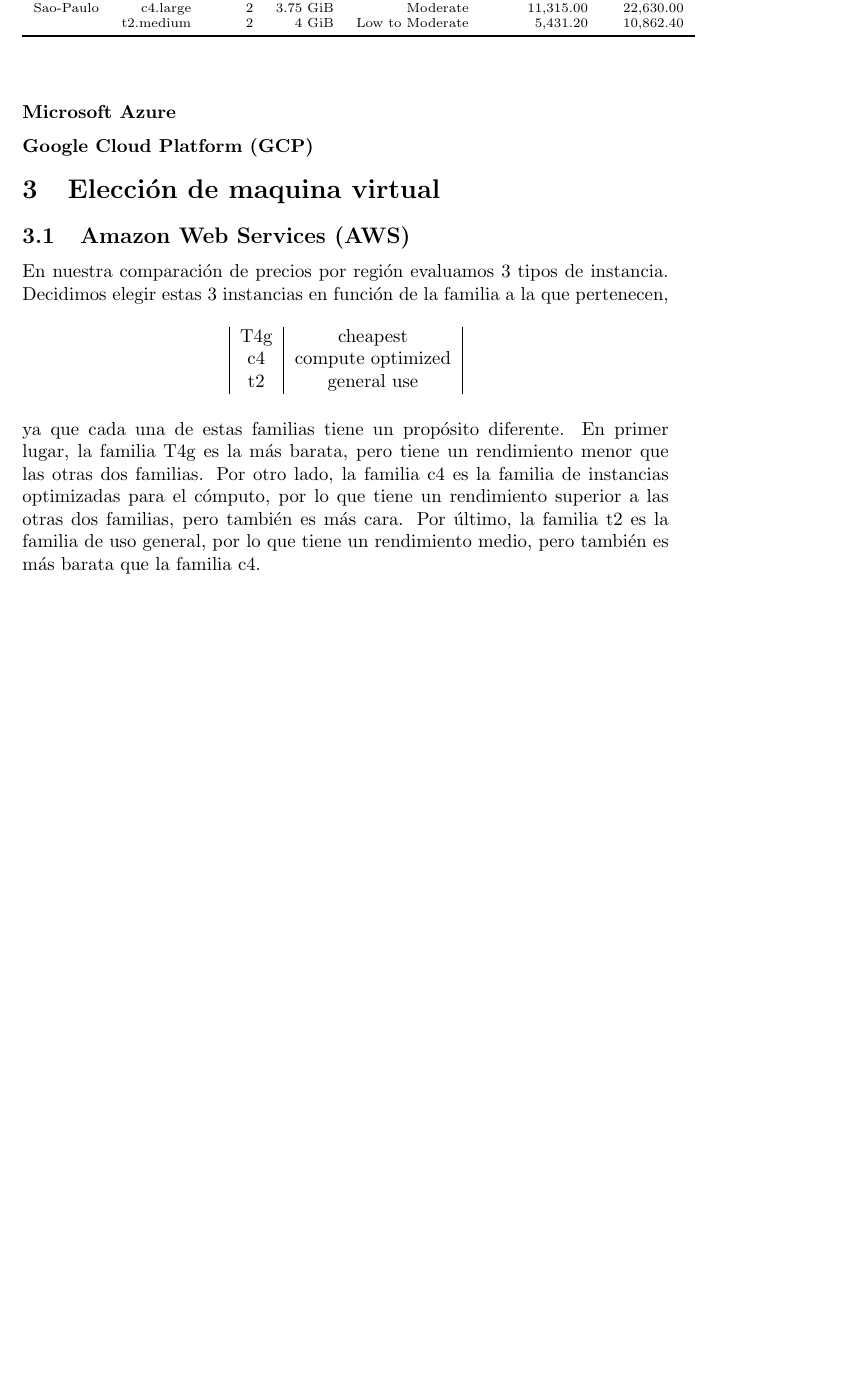
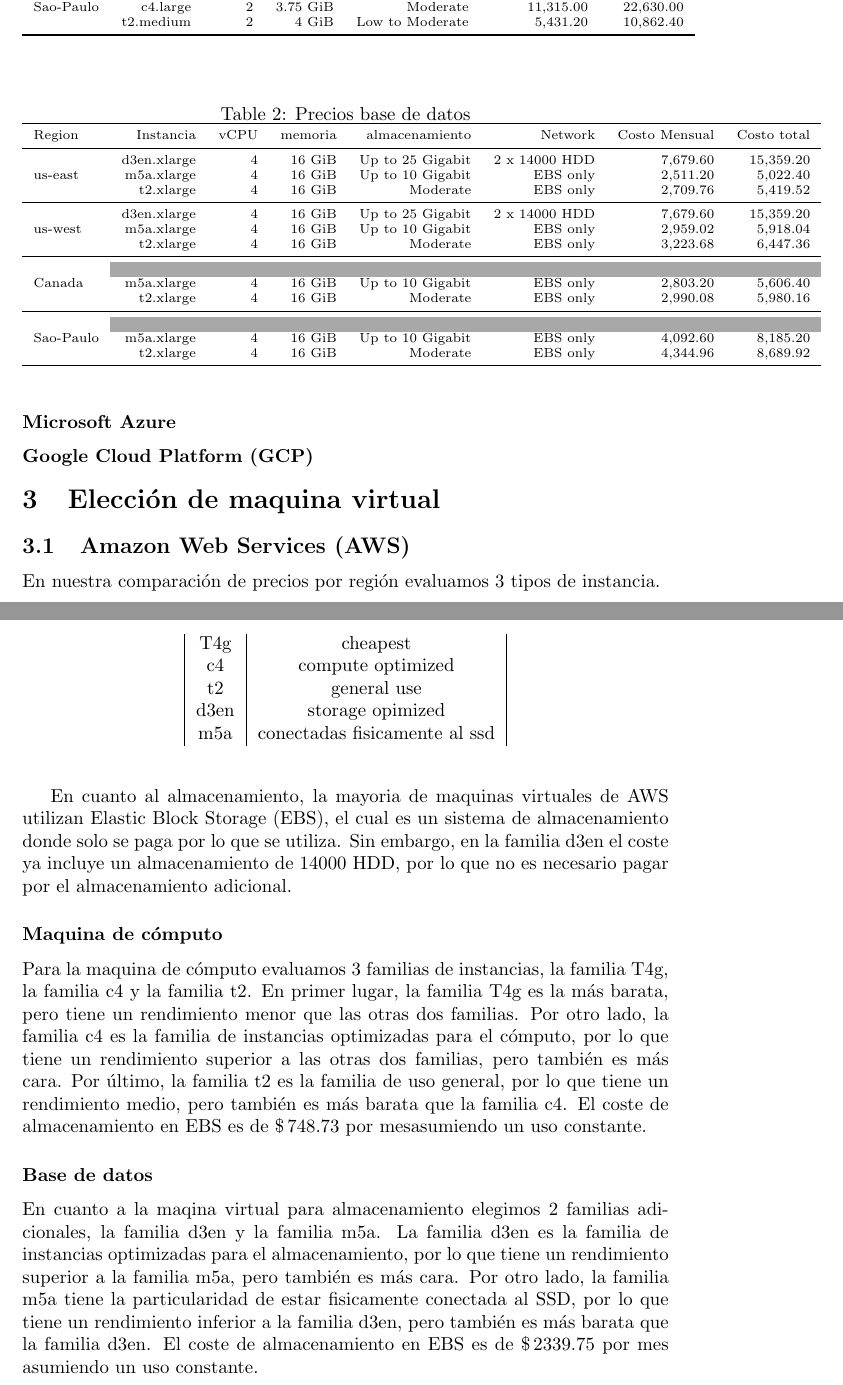
Before and after one commit to Enriquefft/Investigaci-n_cloud_2023_1, a LaTeX document (parte2.tex): part of page 3 of 4 before the commit and two parts of pages 3 and 4 of 5 after it, the two joined at a grey line, cut so that both start at the same text, the shorter picture padded with empty space. Compiled offline with pdfLaTeX.

Commit message:
finished AWS for part2

```diff
--- a/parte2.tex
+++ b/parte2.tex
@@ -1,13 +1,16 @@
 \documentclass{article}
 
+\usepackage{siunitx}
 \usepackage{authblk}
 \usepackage{biblatex}
 \usepackage{booktabs, multirow} % for borders and merged ranges
 % \usepackage{soul}% for underlines
-% \usepackage[table]{xcolor} % for cell colors
+\usepackage[table]{xcolor} % for cell colors
 % \usepackage{changepage,threeparttable} % for wide tables
+\addbibresource{bibliography.bib}
 
-\addbibresource{bibliography.bib}
+\newcommand{\usd}[1]{\SI{#1}[\$\ensuremath{\,}]{}}
+
 
 \title{Evaluación de costos de maquinas virtuales}
 
@@ -108,6 +111,30 @@
   \end{tabular}
 \end{table}
 
+\begin{table}[!htp]\centering
+\caption{Precios base de datos}\label{tab: }
+\scriptsize
+\begin{tabular}{lrrrrrrrr}\toprule
+Region &Instancia &vCPU &memoria &almacenamiento &Network &Costo Mensual &Costo total \\\midrule
+\multirow{3}{*}{us-east} &d3en.xlarge &4 &16 GiB &Up to 25 Gigabit &2 x 14000 HDD &7,679.60 &15,359.20 \\
+&m5a.xlarge &4 &16 GiB &Up to 10 Gigabit &EBS only &2,511.20 &5,022.40 \\
+&t2.xlarge &4 &16 GiB &Moderate &EBS only &2,709.76 &5,419.52 \\
+  \midrule
+\multirow{3}{*}{us-west} &d3en.xlarge &4 &16 GiB &Up to 25 Gigabit &2 x 14000 HDD &7,679.60 &15,359.20 \\
+&m5a.xlarge &4 &16 GiB &Up to 10 Gigabit &EBS only &2,959.02 &5,918.04 \\
+&t2.xlarge &4 &16 GiB &Moderate &EBS only &3,223.68 &6,447.36 \\
+  \midrule
+\multirow{3}{*}{Canada} &\cellcolor[HTML]{A8A8A8} &\cellcolor[HTML]{A8A8A8} &\cellcolor[HTML]{A8A8A8} &\cellcolor[HTML]{A8A8A8} &\cellcolor[HTML]{A8A8A8} &\cellcolor[HTML]{A8A8A8} &\cellcolor[HTML]{A8A8A8} \\
+&m5a.xlarge &4 &16 GiB &Up to 10 Gigabit &EBS only &2,803.20 &5,606.40 \\
+&t2.xlarge &4 &16 GiB &Moderate &EBS only &2,990.08 &5,980.16 \\
+  \midrule
+\multirow{3}{*}{Sao-Paulo} &\cellcolor[HTML]{A8A8A8} &\cellcolor[HTML]{A8A8A8} &\cellcolor[HTML]{A8A8A8} &\cellcolor[HTML]{A8A8A8} &\cellcolor[HTML]{A8A8A8} &\cellcolor[HTML]{A8A8A8} &\cellcolor[HTML]{A8A8A8} \\
+&m5a.xlarge &4 &16 GiB &Up to 10 Gigabit &EBS only &4,092.60 &8,185.20 \\
+&t2.xlarge &4 &16 GiB &Moderate &EBS only &4,344.96 &8,689.92 \\
+\bottomrule
+\end{tabular}
+\end{table}
+
 
   \subsubsection*{Microsoft Azure}
   \subsubsection*{Google Cloud Platform (GCP)}
@@ -118,15 +145,25 @@
     En nuestra comparación de precios por región evaluamos 3 tipos de instancia.
       \begin{table}[!htp]\centering
         \begin{tabular}{|c|c|c|}
-
           T4g	& cheapest          \\
           c4	& compute optimized \\
           t2	& general use       \\
-
+          d3en & storage opimized \\
+          m5a	& conectadas fisicamente al ssd \\
         \end{tabular}
       \end{table}
-    Decidimos elegir estas 3 instancias en función de la familia a la que pertenecen, ya que cada una de estas familias tiene un propósito diferente.
-    En primer lugar, la familia T4g es la más barata, pero tiene un rendimiento menor que las otras dos familias. Por otro lado, la familia c4 es la familia de instancias optimizadas para el cómputo, por lo que tiene un rendimiento superior a las otras dos familias, pero también es más cara. Por último, la familia t2 es la familia de uso general, por lo que tiene un rendimiento medio, pero también es más barata que la familia c4.
+
+      En cuanto al almacenamiento, la mayoria de maquinas virtuales de AWS utilizan Elastic Block Storage (EBS), el cual es un sistema de almacenamiento donde solo se paga por lo que se utiliza. Sin embargo, en la familia d3en el coste ya incluye un almacenamiento de 14000 HDD, por lo que no es necesario pagar por el almacenamiento adicional.
+
+      \subsubsection*{Maquina de cómputo}
+
+      Para la maquina de cómputo evaluamos 3 familias de instancias, la familia T4g, la familia c4 y la familia t2. En primer lugar, la familia T4g es la más barata, pero tiene un rendimiento menor que las otras dos familias. Por otro lado, la familia c4 es la familia de instancias optimizadas para el cómputo, por lo que tiene un rendimiento superior a las otras dos familias, pero también es más cara. Por último, la familia t2 es la familia de uso general, por lo que tiene un rendimiento medio, pero también es más barata que la familia c4.
+      El coste de almacenamiento en EBS es de \usd{748.73}  por mesasumiendo un uso constante.
+      \subsubsection*{Base de datos}
+
+    En cuanto a la maqina virtual para almacenamiento elegimos 2 familias adicionales, la familia d3en y la familia m5a. La familia d3en es la familia de instancias optimizadas para el almacenamiento, por lo que tiene un rendimiento superior a la familia m5a, pero también es más cara. Por otro lado, la familia m5a tiene la particularidad de estar fisicamente conectada al SSD, por lo que tiene un rendimiento inferior a la familia d3en, pero también es más barata que la familia d3en.
+    El coste de almacenamiento en EBS es de \usd{2339.75} por mes asumiendo un uso constante.
+
 
 
   \subsection{Microsoft Azure}
```
Also changed, not shown: parte2.pdf.
